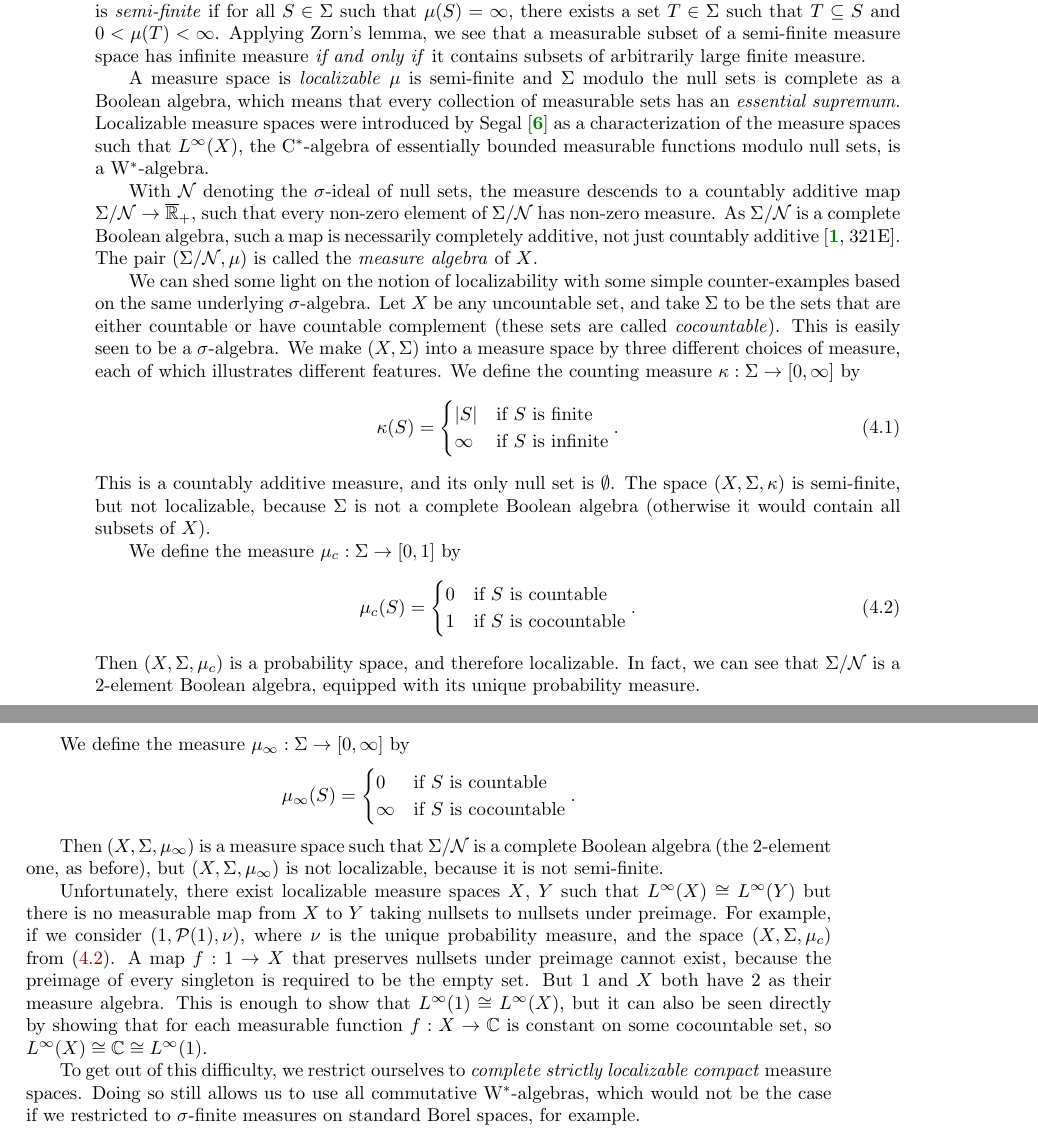
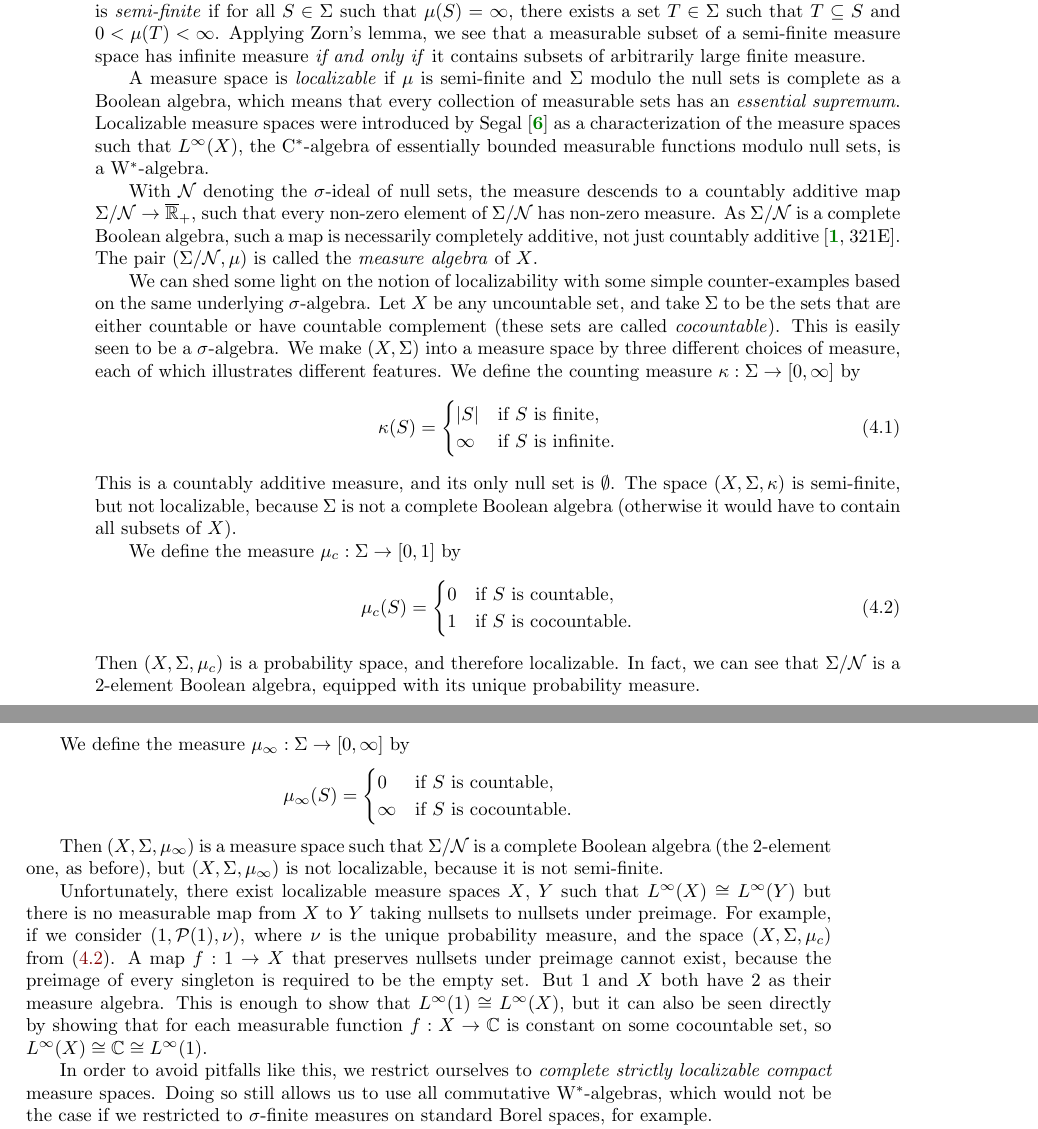
Before and after one commit to somescience/direct-integrals, a LaTeX document (direct_integrals.tex): two parts of pages 6 and 7 of 9, joined at a grey line, cut so that both start at the same text. Compiled offline with pdfLaTeX.

Commit message:
minor edits and corrections

```diff
--- a/direct_integrals.tex
+++ b/direct_integrals.tex
@@ -55,7 +55,7 @@ urlcolor=myurlcolor}
 \newcommand{\NRep}[1]{\mathsf{nRep}(#1)}	% cat of normal Hilbert space reps of a W$^*$-algebra
 \newcommand{\id}[1]{1_{#1}}			% identity morphism
 \newcommand{\Kay}{\mathcal{K}} % I use a convention that the name of a letter spelt phonetically signifies its mathcal version. But semantically, this is a compact class in a measure space.
-\newcommand{\powerset}{\mathcal{P}}
+\newcommand{\powerset}[1]{\mathcal{P}(#1)}
 
 % Theorem Environments
 \swapnumbers
@@ -421,35 +421,35 @@ We begin with some measure-theoretic preliminaries, following Fremlin~\cite{frem
 
 Given a measure space $(X,\Sigma,\mu)$, the \emph{null sets} are the sets of zero measure, forming a $\sigma$-ideal in $\Sigma$, and the \emph{full sets} are their complements. We say a set $S \in \Sigma$ has \emph{finite measure} if $\mu(S) < \infty$. If $X$ itself, and therefore all sets in $\Sigma$, have finite measure, we say that $X$ is \emph{finite}. A measure space is \emph{semi-finite} if for all $S \in \Sigma$ such that $\mu(S) = \infty$, there exists a set $T \in \Sigma$ such that $T \subseteq S$ and $0 < \mu(T) < \infty$. Applying Zorn's lemma, we see that a measurable subset of a semi-finite measure space has infinite measure \emph{if and only if} it contains subsets of arbitrarily large finite measure.
 
-A measure space is \emph{localizable} $\mu$ is semi-finite and $\Sigma$ modulo the null sets is complete as a Boolean algebra, which means that every collection of measurable sets has an \emph{essential supremum}. Localizable measure spaces were introduced by Segal \cite{segal} as a characterization of the measure spaces such that $L^\infty(X)$, the C$^*$-algebra of essentially bounded measurable functions modulo null sets, is a W$^*$-algebra.
+A measure space is \emph{localizable} if $\mu$ is semi-finite and $\Sigma$ modulo the null sets is complete as a Boolean algebra, which means that every collection of measurable sets has an \emph{essential supremum}. Localizable measure spaces were introduced by Segal \cite{segal} as a characterization of the measure spaces such that $L^\infty(X)$, the C$^*$-algebra of essentially bounded measurable functions modulo null sets, is a W$^*$-algebra.
 
 With $\Null$ denoting the $\sigma$-ideal of null sets, the measure descends to a countably additive map $\Sigma / \Null \to \Rplusext$, such that every non-zero element of $\Sigma / \Null$ has non-zero measure. As $\Sigma / \Null$ is a complete Boolean algebra, such a map is necessarily completely additive, not just countably additive \cite[321E]{fremlin2}. The pair $(\Sigma/\Null, \mu)$ is called the \emph{measure algebra} of $X$.
 
 We can shed some light on the notion of localizability with some simple counter-examples based on the same underlying $\sigma$-algebra. Let $X$ be any uncountable set, and take $\Sigma$ to be the sets that are either countable or have countable complement (these sets are called \emph{cocountable}). This is easily seen to be a $\sigma$-algebra. We make $(X,\Sigma)$ into a measure space by three different choices of measure, each of which illustrates different features. We define the counting measure $\kappa : \Sigma \rightarrow [0,\infty]$ by
 \begin{equation}
 \label{CountingMeasDefnEqn}
-\kappa(S) = \begin{cases} |S| & \text{if } S \text{ is finite} \\
-                          \infty & \text{if } S \text{ is infinite} \end{cases}.
+\kappa(S) = \begin{cases} |S| & \text{if } S \text{ is finite}, \\
+                          \infty & \text{if } S \text{ is infinite}. \end{cases}
 \end{equation}
-This is a countably additive measure, and its only null set is $\emptyset$. The space $(X,\Sigma,\kappa)$ is semi-finite, but not localizable, because $\Sigma$ is not a complete Boolean algebra (otherwise it would contain all subsets of $X$).
+This is a countably additive measure, and its only null set is $\emptyset$. The space $(X,\Sigma,\kappa)$ is semi-finite, but not localizable, because $\Sigma$ is not a complete Boolean algebra (otherwise it would have to contain all subsets of $X$).
 
 We define the measure $\mu_c : \Sigma \rightarrow [0,1]$ by
 \begin{equation}
 \label{CountableCocountableMeasDefnEqn}
-\mu_c(S) = \begin{cases} 0 & \text{if } S \text{ is countable} \\
-                         1 & \text{if } S \text{ is cocountable} \end{cases}.
+\mu_c(S) = \begin{cases} 0 & \text{if } S \text{ is countable}, \\
+                         1 & \text{if } S \text{ is cocountable}. \end{cases}
 \end{equation}
 Then $(X,\Sigma,\mu_c)$ is a probability space, and therefore localizable. In fact, we can see that $\Sigma/ \Null$ is a 2-element Boolean algebra, equipped with its unique probability measure.
 
 We define the measure $\mu_\infty : \Sigma \rightarrow [0,\infty]$ by
 \[
-\mu_\infty(S) = \begin{cases} 0 & \text{if } S \text{ is countable} \\
-                             \infty & \text{if } S \text{ is cocountable} \end{cases}.
+\mu_\infty(S) = \begin{cases} 0 & \text{if } S \text{ is countable}, \\
+                             \infty & \text{if } S \text{ is cocountable}. \end{cases}
 \]
 
 Then $(X,\Sigma,\mu_\infty)$ is a measure space such that $\Sigma / \Null$ is a complete Boolean algebra (the 2-element one, as before), but $(X,\Sigma,\mu_\infty)$ is not localizable, because it is not semi-finite.
 
-Unfortunately, there exist localizable measure spaces $X$, $Y$ such that $L^\infty(X) \cong L^\infty(Y)$ but there is no measurable map from $X$ to $Y$ taking nullsets to nullsets under preimage. For example, if we consider $(1,\powerset(1),\nu)$, where $\nu$ is the unique probability measure, and the space $(X,\Sigma,\mu_c)$ from \eqref{CountableCocountableMeasDefnEqn}. A map $f: 1 \rightarrow X$ that preserves nullsets under preimage cannot exist, because the preimage of every singleton is required to be the empty set. But $1$ and $X$ both have $2$ as their measure algebra. This is enough to show that $L^\infty(1) \cong L^\infty(X)$, but it can also be seen directly by showing that for each measurable function $f : X \rightarrow \C$ is constant on some cocountable set, so $L^\infty(X) \cong \C \cong L^\infty(1)$.
+Unfortunately, there exist localizable measure spaces $X$, $Y$ such that $L^\infty(X) \cong L^\infty(Y)$ but there is no measurable map from $X$ to $Y$ taking nullsets to nullsets under preimage. For example, if we consider $(1,\powerset{1},\nu)$, where $\nu$ is the unique probability measure, and the space $(X,\Sigma,\mu_c)$ from \eqref{CountableCocountableMeasDefnEqn}. A map $f: 1 \rightarrow X$ that preserves nullsets under preimage cannot exist, because the preimage of every singleton is required to be the empty set. But $1$ and $X$ both have $2$ as their measure algebra. This is enough to show that $L^\infty(1) \cong L^\infty(X)$, but it can also be seen directly by showing that for each measurable function $f : X \rightarrow \C$ is constant on some cocountable set, so $L^\infty(X) \cong \C \cong L^\infty(1)$.
 
-To get out of this difficulty, we restrict ourselves to \emph{complete strictly localizable compact} measure spaces. Doing so still allows us to use all commutative W$^*$-algebras, which would not be the case if we restricted to $\sigma$-finite measures on standard Borel spaces, for example.
+In order to avoid pitfalls like this, we restrict ourselves to \emph{complete strictly localizable compact} measure spaces. Doing so still allows us to use all commutative W$^*$-algebras, which would not be the case if we restricted to $\sigma$-finite measures on standard Borel spaces, for example.
 
```
Also changed, not shown: direct_integrals.tex (2 more changed lines).
